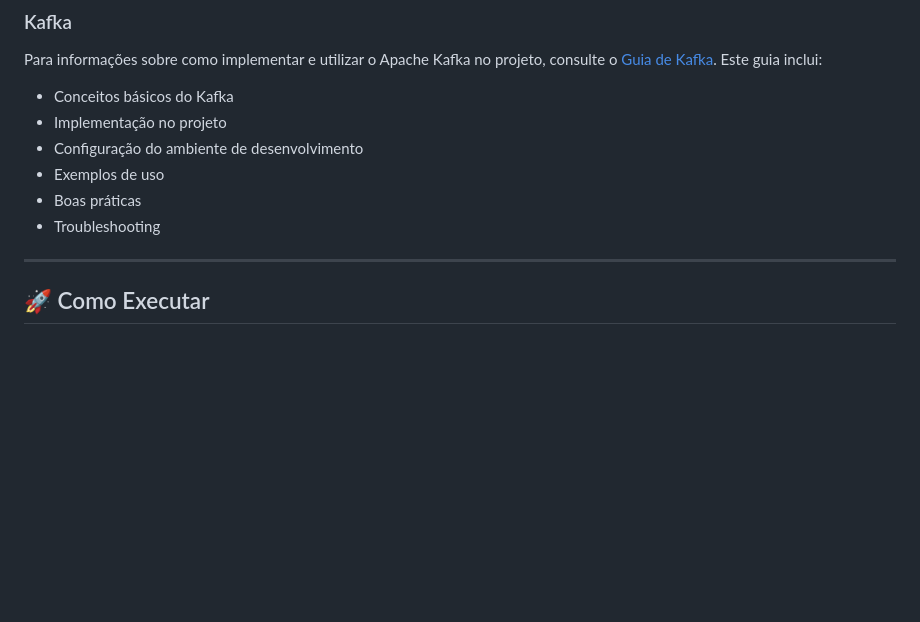
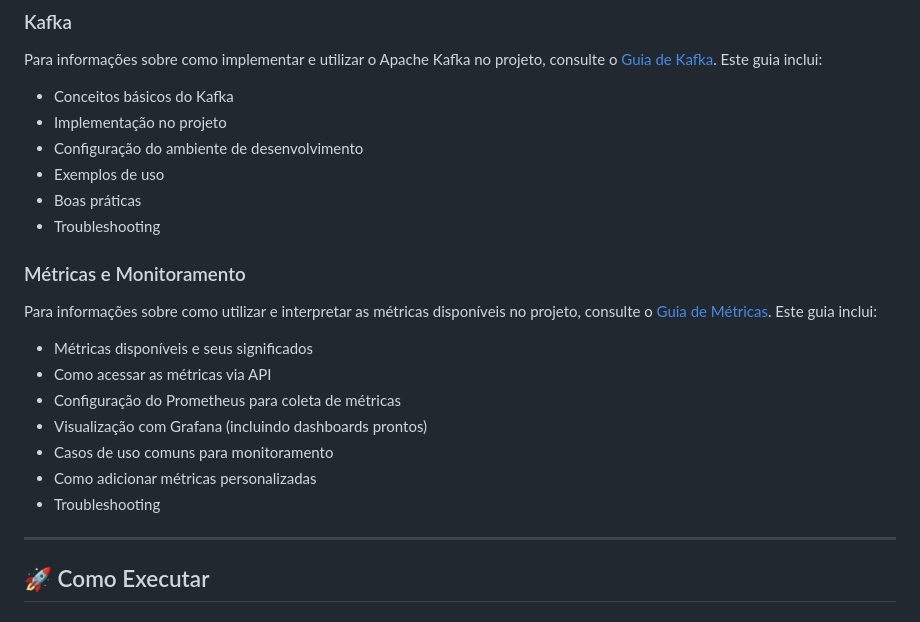
Before and after one commit to h2danilo/exemplos-design-patterns, a Markdown page: README.md, the part around the change. Drawn GitHub-style; blank space fills up the shorter version.

```diff
--- a/README.md
+++ b/README.md
@@ -96,6 +96,18 @@ Para informações sobre como implementar e utilizar o Apache Kafka no projeto,
 - Boas práticas
 - Troubleshooting
 
+### Métricas e Monitoramento
+
+Para informações sobre como utilizar e interpretar as métricas disponíveis no projeto, consulte o [Guia de Métricas](./docs/metrics-guide.md). Este guia inclui:
+
+- Métricas disponíveis e seus significados
+- Como acessar as métricas via API
+- Configuração do Prometheus para coleta de métricas
+- Visualização com Grafana (incluindo dashboards prontos)
+- Casos de uso comuns para monitoramento
+- Como adicionar métricas personalizadas
+- Troubleshooting
+
 ---
 
 ## 🚀 Como Executar
```
Also changed, not shown: README-EN.md (+26 -1 lines), docs/metrics-guide.md (added, +491 -0 lines).
